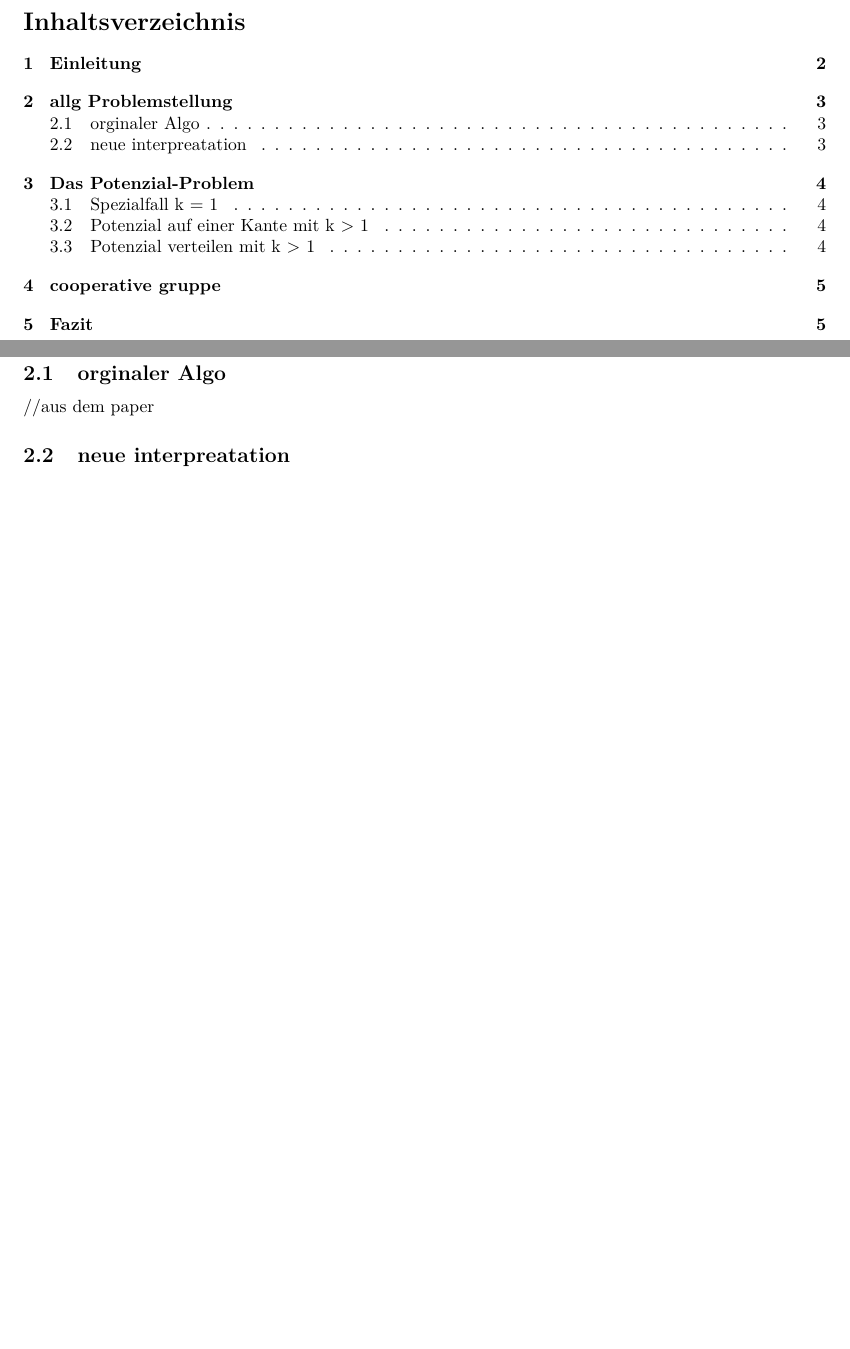
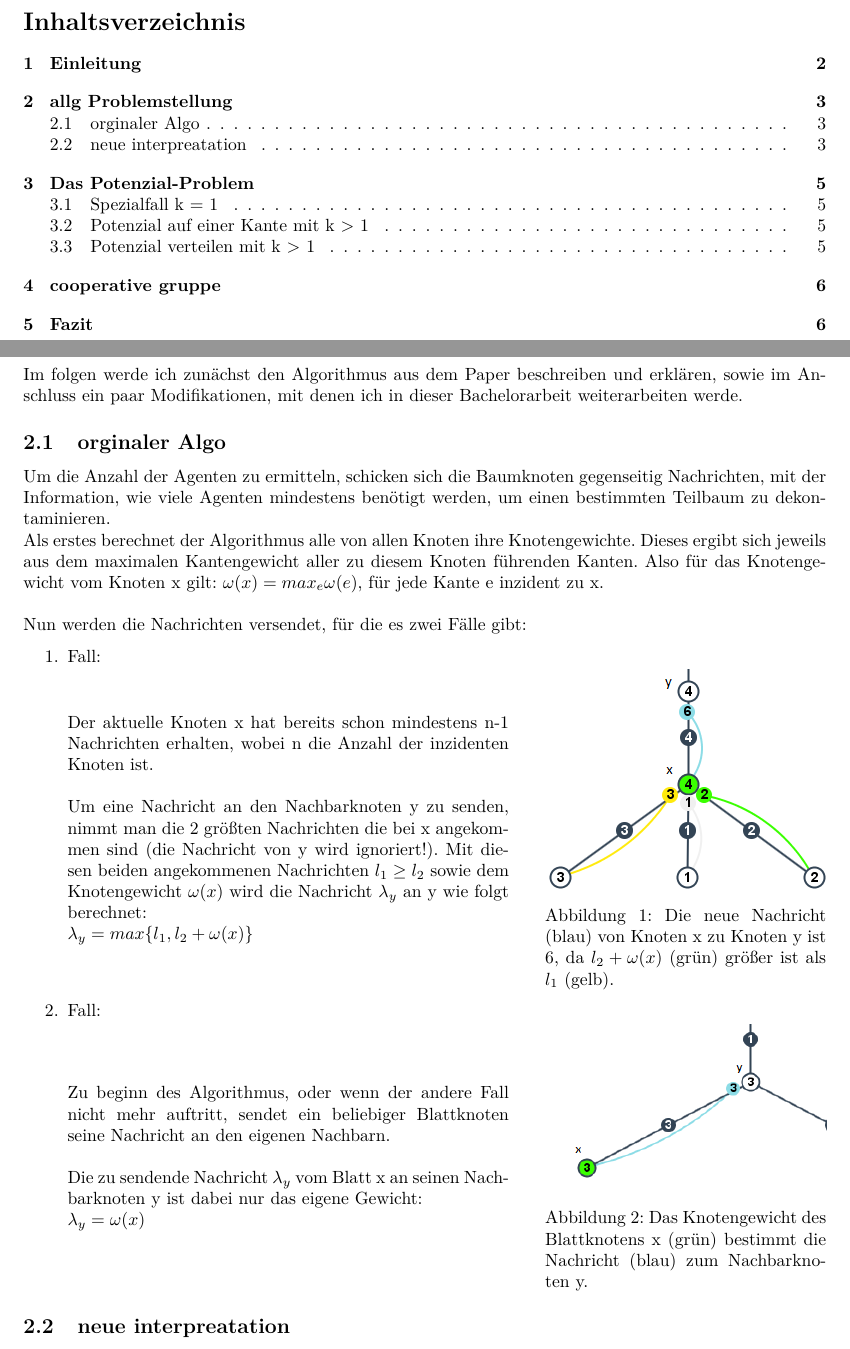
Before and after one commit to jensharder91/Projektgruppe, a LaTeX document (Bachelorarbeit/bachelorarbeit.tex, which reads Bachelorarbeit/algorithmus.tex): two parts of pages 2 and 4 of 6 before the commit and two parts of pages 2 and 4 of 7 after it, joined at a grey line, cut so that both start at the same text, the shorter picture padded with empty space. Compiled offline with pdfLaTeX.

Commit message:
latex: explain paper algo, inserted some figures

```diff
--- /dev/null
+++ b/Bachelorarbeit/algorithmus.tex
@@ -0,0 +1,53 @@
+\section{allg Problemstellung}
+Im folgen werde ich zunächst den Algorithmus aus dem Paper beschreiben und erklären, sowie im Anschluss ein paar Modifikationen, mit denen ich in dieser Bachelorarbeit weiterarbeiten werde.
+
+
+
+\subsection{orginaler Algo}
+Um die Anzahl der Agenten zu ermitteln, schicken sich die Baumknoten gegenseitig Nachrichten, mit der Information, wie viele Agenten mindestens benötigt werden, um einen bestimmten Teilbaum zu dekontaminieren.
+\\
+Als erstes berechnet der Algorithmus alle von allen Knoten ihre Knotengewichte. Dieses ergibt sich jeweils aus dem maximalen Kantengewicht aller zu diesem Knoten führenden Kanten. Also für das Knotengewicht vom Knoten x gilt: $\omega(x) = max_{e} \omega(e)$, für jede Kante e inzident zu x.
+\\
+\\
+Nun werden die Nachrichten versendet, für die es zwei Fälle gibt:
+
+\begin{enumerate}
+
+
+	\item Fall:
+
+		\begin{minipage}{0.55\textwidth}
+			Der aktuelle Knoten x hat bereits schon mindestens n-1 Nachrichten erhalten, wobei n die Anzahl der inzidenten Knoten ist.\\
+
+			Um eine Nachricht an den Nachbarknoten y zu senden, nimmt man die 2 größten Nachrichten die bei x angekommen sind (die Nachricht von y wird ignoriert!). Mit diesen beiden angekommenen Nachrichten $l_{1} \ge l_{2}$ sowie dem Knotengewicht $\omega(x)$ wird die Nachricht $\lambda_{y}$ an y wie folgt berechnet:\\
+			$\lambda_{y} = max\{l_{1},  l_{2} + \omega(x)\}$
+		\end{minipage}
+		\hfill
+		\begin{minipage}{0.35\textwidth}
+
+			\includegraphics[width=\textwidth]{bilder/abb_paper_n-1knoten.png}
+			\captionof{figure}{Die neue Nachricht (blau) von Knoten x zu Knoten y ist 6, da $l_{2} + \omega(x)$ (grün) größer ist als $l_{1}$ (gelb).}
+		\end{minipage}
+
+
+
+	\item Fall:
+
+		\begin{minipage}{0.55\textwidth}
+			Zu beginn des Algorithmus, oder wenn der andere Fall nicht mehr auftritt, sendet ein beliebiger Blattknoten seine Nachricht an den eigenen Nachbarn.\\
+
+			Die zu sendende Nachricht $\lambda_{y}$ vom Blatt x an seinen Nachbarknoten y ist dabei nur das eigene Gewicht:\\
+			$\lambda_{y} = \omega(x)$
+		\end{minipage}
+		\hfill
+		\begin{minipage}{0.35\textwidth}
+
+			\includegraphics[width=\textwidth]{bilder/abb_blattknoten.png}
+			\captionof{figure}{Das Knotengewicht des Blattknotens x (grün) bestimmt die Nachricht (blau) zum Nachbarknoten y.}
+		\end{minipage}
+
+
+\end{enumerate}
+
+
+\subsection{neue interpreatation}
--- a/Bachelorarbeit/bachelorarbeit.tex
+++ b/Bachelorarbeit/bachelorarbeit.tex
@@ -6,6 +6,9 @@
 \usepackage{lmodern}
 \usepackage{graphicx}
 \usepackage{subfigure}
+\usepackage{wrapfig}
+\usepackage{adjustbox}
+\usepackage{caption}
 \usepackage{geometry}
 \geometry{a4paper, left=2.5cm, right=2.5cm, top=2.5cm, bottom=3cm}
 
@@ -26,13 +29,7 @@
 
 	\include{einleitung}
 
-	\section{allg Problemstellung}
-
-	\subsection{orginaler Algo}
-	//aus dem paper
-
-	\subsection{neue interpreatation}
-	//wieso?
+	\include{algorithmus}
 
 	\include{potenzialproblem}
 
```
Also changed, not shown: Bachelorarbeit/bilder/abb_blattknoten.PNG (added), Bachelorarbeit/bilder/abb_paper_n-1knoten.png (added), Bachelorarbeit/testBild.PNG (added), Bachelorarbeit/algorithmus.tex (17 more changed lines).
